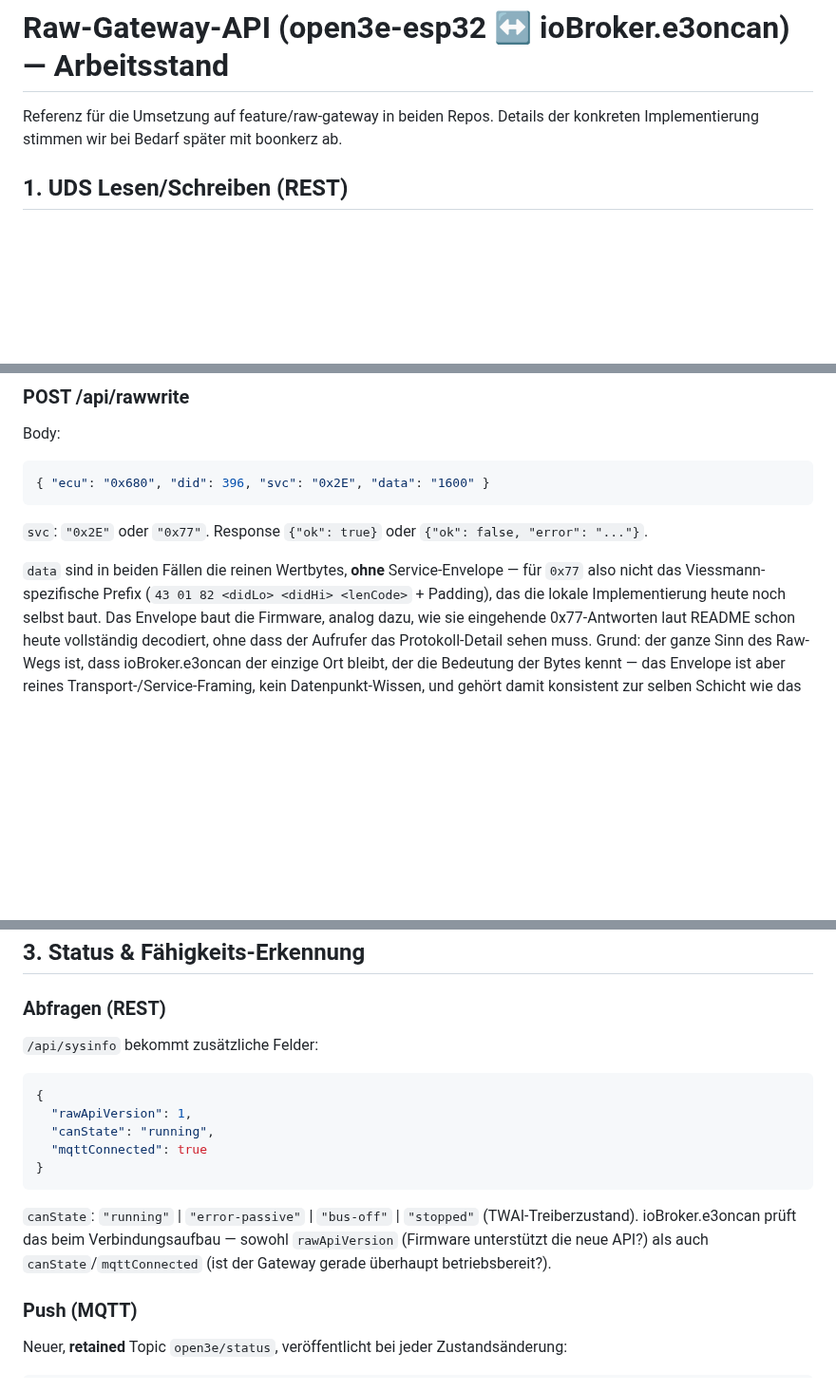
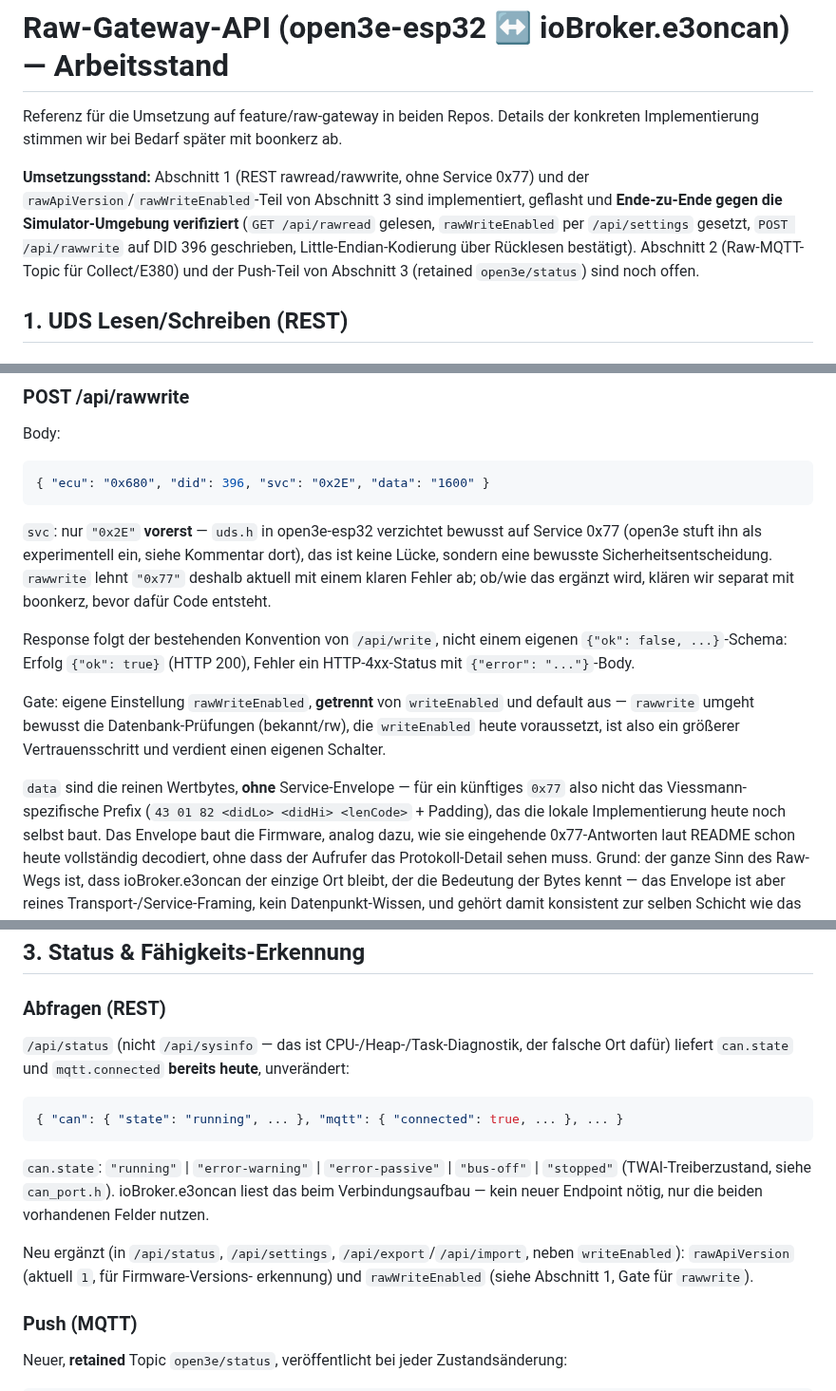
Before and after one commit to MyHomeMyData/ioBroker.e3oncan, a Markdown page: docs/raw-gateway-api.md, 3 parts joined by grey strips. Shown at 95% size. Drawn GitHub-style; blank space fills up the shorter version.

Commit message:
docs: mark rawread/rawwrite as end-to-end verified
Flashed via the web UI OTA update and tested against the simulator
environment: GET /api/rawread on a live DID, rawWriteEnabled toggled
via /api/settings, POST /api/rawwrite on DID 396
(DomesticHotWaterTemperatureSetpoint), and the little-endian encoding
confirmed by reading the new value back unchanged.

Co-Authored-By: Claude Sonnet 5 <noreply@anthropic.com>

````diff
--- a/docs/raw-gateway-api.md
+++ b/docs/raw-gateway-api.md
@@ -2,6 +2,15 @@
 
 Referenz für die Umsetzung auf feature/raw-gateway in beiden Repos. Details
 der konkreten Implementierung stimmen wir bei Bedarf später mit boonkerz ab.
+
+**Umsetzungsstand:** Abschnitt 1 (REST rawread/rawwrite, ohne Service 0x77)
+und der `rawApiVersion`/`rawWriteEnabled`-Teil von Abschnitt 3 sind
+implementiert, geflasht und **Ende-zu-Ende gegen die Simulator-Umgebung
+verifiziert** (`GET /api/rawread` gelesen, `rawWriteEnabled` per
+`/api/settings` gesetzt, `POST /api/rawwrite` auf DID 396 geschrieben,
+Little-Endian-Kodierung über Rücklesen bestätigt). Abschnitt 2
+(Raw-MQTT-Topic für Collect/E380) und der Push-Teil von Abschnitt 3
+(retained `open3e/status`) sind noch offen.
 
 ## 1. UDS Lesen/Schreiben (REST)
 
@@ -38,11 +47,23 @@ Body:
 { "ecu": "0x680", "did": 396, "svc": "0x2E", "data": "1600" }
 ```
 
-`svc`: `"0x2E"` oder `"0x77"`. Response `{"ok": true}` oder
-`{"ok": false, "error": "..."}`.
+`svc`: nur `"0x2E"` **vorerst** — `uds.h` in open3e-esp32 verzichtet bewusst
+auf Service 0x77 (open3e stuft ihn als experimentell ein, siehe Kommentar
+dort), das ist keine Lücke, sondern eine bewusste Sicherheitsentscheidung.
+`rawwrite` lehnt `"0x77"` deshalb aktuell mit einem klaren Fehler ab; ob/wie
+das ergänzt wird, klären wir separat mit boonkerz, bevor dafür Code entsteht.
 
-`data` sind in beiden Fällen die reinen Wertbytes, **ohne** Service-Envelope
-— für `0x77` also nicht das Viessmann-spezifische Prefix
+Response folgt der bestehenden Konvention von `/api/write`, nicht einem
+eigenen `{"ok": false, ...}`-Schema: Erfolg `{"ok": true}` (HTTP 200),
+Fehler ein HTTP-4xx-Status mit `{"error": "..."}`-Body.
+
+Gate: eigene Einstellung `rawWriteEnabled`, **getrennt** von `writeEnabled`
+und default aus — `rawwrite` umgeht bewusst die Datenbank-Prüfungen
+(bekannt/rw), die `writeEnabled` heute voraussetzt, ist also ein größerer
+Vertrauensschritt und verdient einen eigenen Schalter.
+
+`data` sind die reinen Wertbytes, **ohne** Service-Envelope — für ein
+künftiges `0x77` also nicht das Viessmann-spezifische Prefix
 (`43 01 82 <didLo> <didHi> <lenCode>` + Padding), das die lokale
 Implementierung heute noch selbst baut. Das Envelope baut die Firmware,
 analog dazu, wie sie eingehende 0x77-Antworten laut README schon heute
@@ -72,18 +93,20 @@ Topics, `points.json` und Auto-Discovery.
 
 ### Abfragen (REST)
 
-`/api/sysinfo` bekommt zusätzliche Felder:
+`/api/status` (nicht `/api/sysinfo` — das ist CPU-/Heap-/Task-Diagnostik,
+der falsche Ort dafür) liefert `can.state` und `mqtt.connected` **bereits
+heute**, unverändert:
 ```json
-{
-  "rawApiVersion": 1,
-  "canState": "running",
-  "mqttConnected": true
-}
+{ "can": { "state": "running", ... }, "mqtt": { "connected": true, ... }, ... }
 ```
-`canState`: `"running"` | `"error-passive"` | `"bus-off"` | `"stopped"`
-(TWAI-Treiberzustand). ioBroker.e3oncan prüft das beim Verbindungsaufbau —
-sowohl `rawApiVersion` (Firmware unterstützt die neue API?) als auch
-`canState`/`mqttConnected` (ist der Gateway gerade überhaupt betriebsbereit?).
+`can.state`: `"running"` | `"error-warning"` | `"error-passive"` |
+`"bus-off"` | `"stopped"` (TWAI-Treiberzustand, siehe `can_port.h`).
+ioBroker.e3oncan liest das beim Verbindungsaufbau — kein neuer Endpoint
+nötig, nur die beiden vorhandenen Felder nutzen.
+
+Neu ergänzt (in `/api/status`, `/api/settings`, `/api/export`/`/api/import`,
+neben `writeEnabled`): `rawApiVersion` (aktuell `1`, für Firmware-Versions-
+erkennung) und `rawWriteEnabled` (siehe Abschnitt 1, Gate für `rawwrite`).
 
 ### Push (MQTT)
 
````
